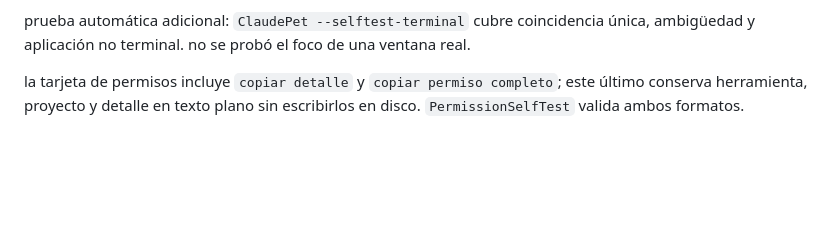
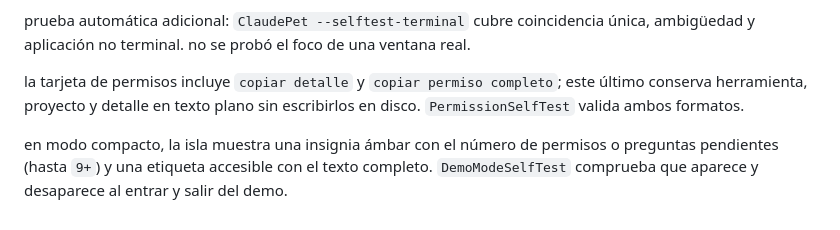
Before and after one commit to kisnner26/claude-pet, a Markdown page: docs/ISLAND.md, the part around the change. Drawn GitHub-style; blank space fills up the shorter version.

Commit message:
docs: documenta insignia de decisiones

```diff
--- a/docs/ISLAND.md
+++ b/docs/ISLAND.md
@@ -98,3 +98,5 @@ prueba automática: `ClaudePet --selftest-question hooks/pet-question.sh` ejecut
 prueba automática adicional: `ClaudePet --selftest-terminal` cubre coincidencia única, ambigüedad y aplicación no terminal. no se probó el foco de una ventana real.
 
 la tarjeta de permisos incluye `copiar detalle` y `copiar permiso completo`; este último conserva herramienta, proyecto y detalle en texto plano sin escribirlos en disco. `PermissionSelfTest` valida ambos formatos.
+
+en modo compacto, la isla muestra una insignia ámbar con el número de permisos o preguntas pendientes (hasta `9+`) y una etiqueta accesible con el texto completo. `DemoModeSelfTest` comprueba que aparece y desaparece al entrar y salir del demo.
```
